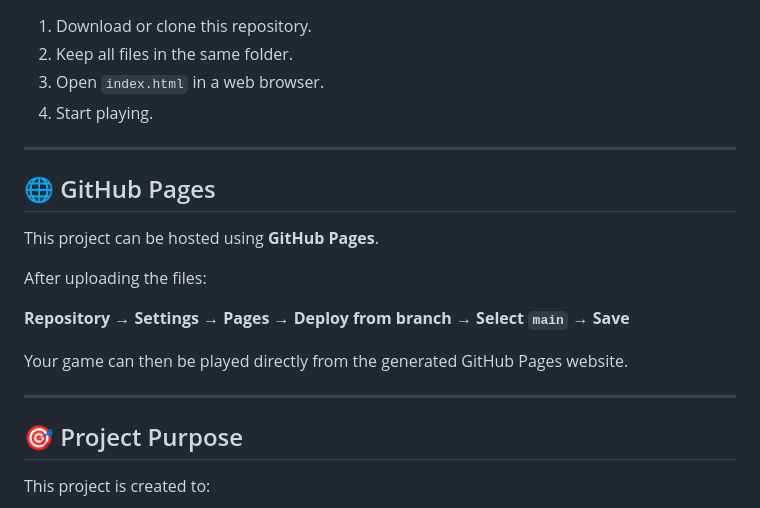
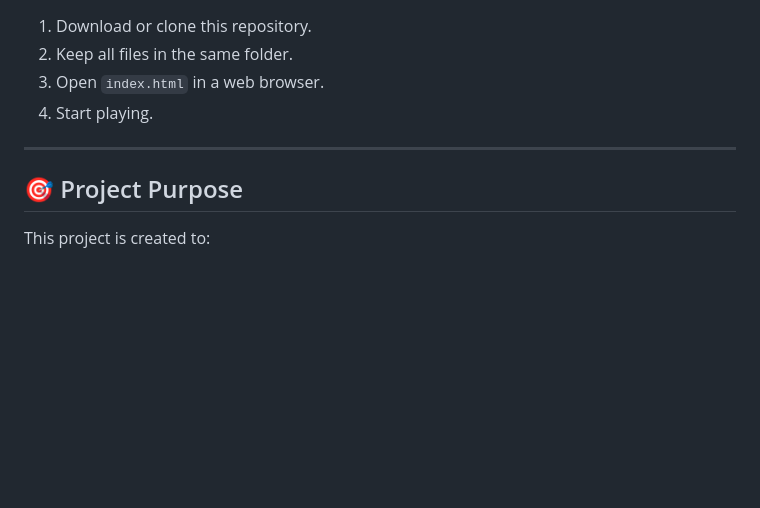
Before and after one commit to YASH01-ak/HIND-SURFER, a Markdown page: README.md, the part around the change. GitHub-like rendering; blank space fills up the shorter version.

Commit message:
Remove GitHub Pages section from README
Removed GitHub Pages hosting instructions from README.

```diff
--- a/README.md
+++ b/README.md
@@ -110,18 +110,6 @@ HIND-SURFER/
 
 ---
 
-## 🌐 GitHub Pages
-
-This project can be hosted using **GitHub Pages**.
-
-After uploading the files:
-
-**Repository → Settings → Pages → Deploy from branch → Select `main` → Save**
-
-Your game can then be played directly from the generated GitHub Pages website.
-
----
-
 ## 🎯 Project Purpose
 
 This project is created to:
```
